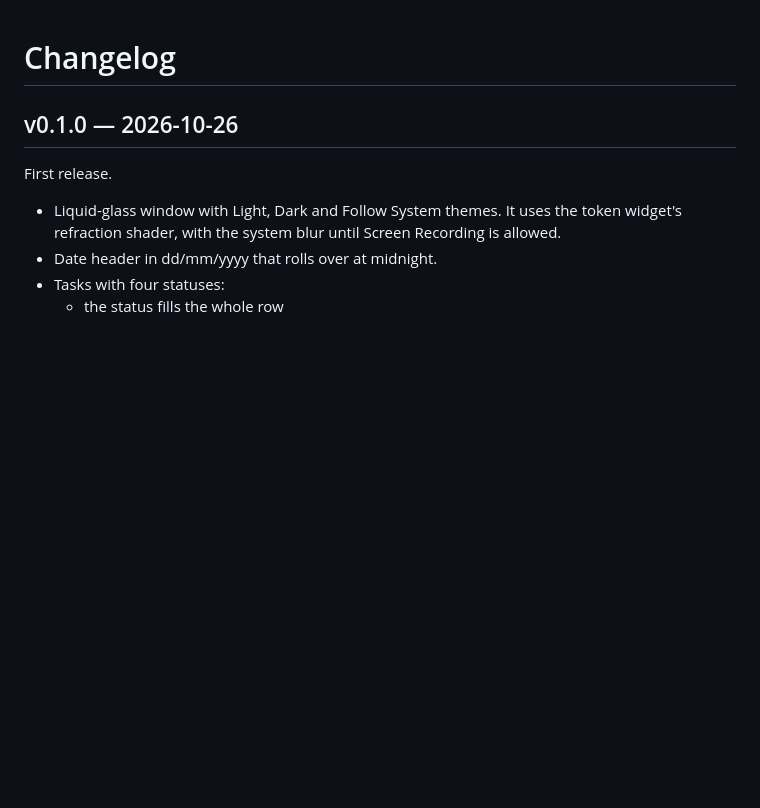
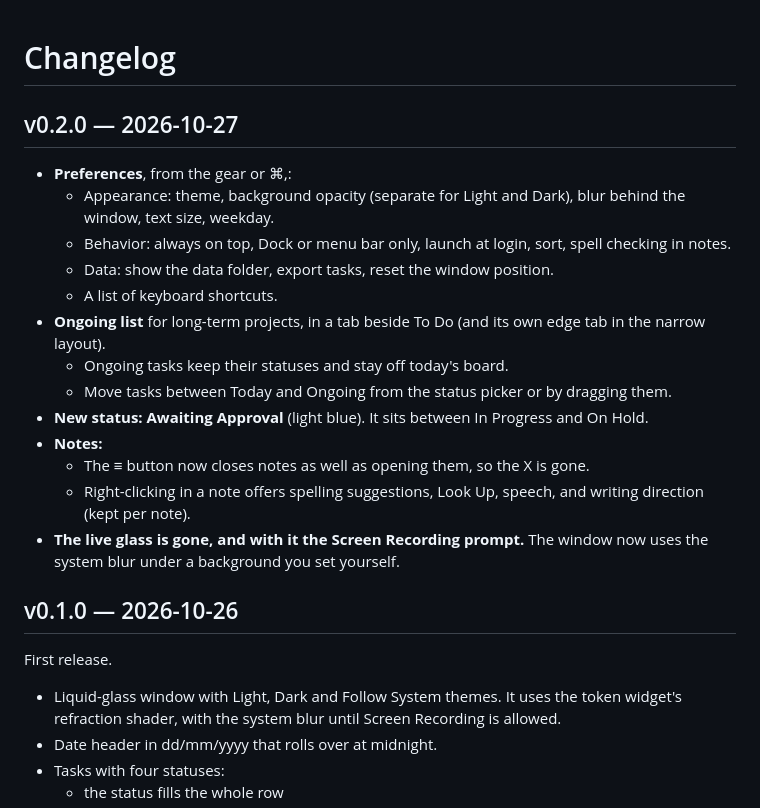
Before and after one commit to NoamElyasim/clearday, a Markdown page: CHANGELOG.md, the part around the change. Drawn GitHub-style; blank space fills up the shorter version.

```diff
--- a/CHANGELOG.md
+++ b/CHANGELOG.md
@@ -1,4 +1,27 @@
 # Changelog
+
+## v0.2.0 — 2026-10-27
+
+- **Preferences**, from the gear or ⌘,:
+  - Appearance: theme, background opacity (separate for Light and Dark),
+    blur behind the window, text size, weekday.
+  - Behavior: always on top, Dock or menu bar only, launch at login, sort,
+    spell checking in notes.
+  - Data: show the data folder, export tasks, reset the window position.
+  - A list of keyboard shortcuts.
+- **Ongoing list** for long-term projects, in a tab beside To Do (and its own
+  edge tab in the narrow layout).
+  - Ongoing tasks keep their statuses and stay off today's board.
+  - Move tasks between Today and Ongoing from the status picker or by
+    dragging them.
+- **New status: Awaiting Approval** (light blue). It sits between In
+  Progress and On Hold.
+- **Notes:**
+  - The ≡ button now closes notes as well as opening them, so the X is gone.
+  - Right-clicking in a note offers spelling suggestions, Look Up, speech,
+    and writing direction (kept per note).
+- **The live glass is gone, and with it the Screen Recording prompt.** The
+  window now uses the system blur under a background you set yourself.
 
 ## v0.1.0 — 2026-10-26
 
```
Also changed, not shown: README.md (+36 -27 lines), docs/compact-light.png, docs/ongoing-dark.png (added), docs/prefs-dark.png (added), 4 other files.
